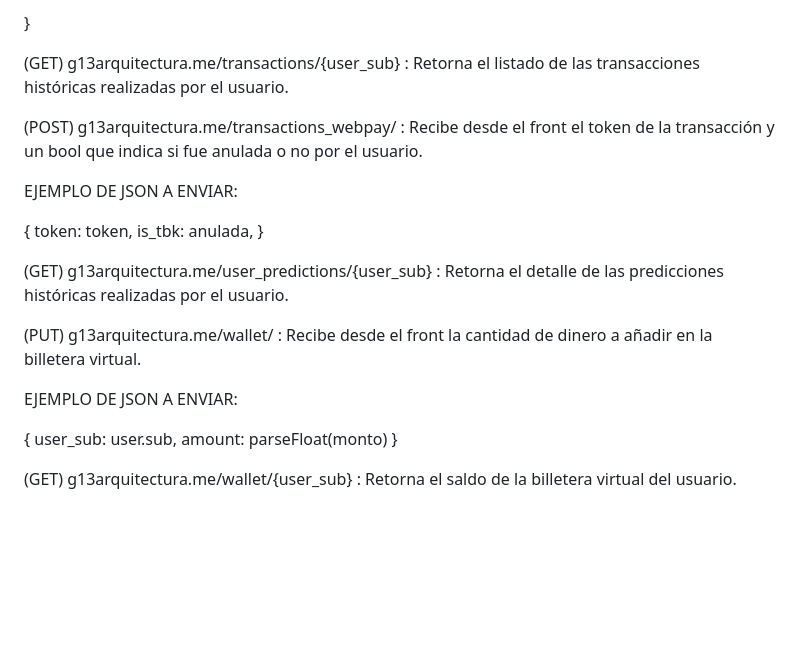
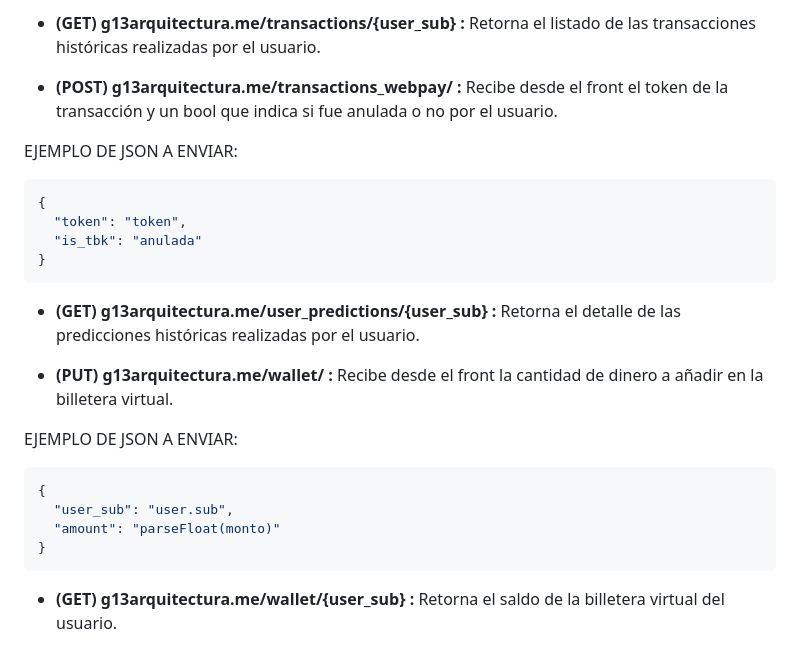
Before and after one commit to conicorreag/E1_Grupo13_Arqui, a Markdown page: docs/README.md, the part around the change printed below. GitHub-like rendering; blank space fills up the shorter version.

````diff
--- a/docs/README.md
+++ b/docs/README.md
@@ -51,26 +71,28 @@ EJEMPLO DE JSON A ENVIAR:
 
-}
+- **(GET) g13arquitectura.me/transactions/{user_sub} :** Retorna el listado de las transacciones históricas realizadas por el usuario.
 
-(GET) g13arquitectura.me/transactions/{user_sub} : Retorna el listado de las transacciones históricas realizadas por el usuario.
-
-(POST) g13arquitectura.me/transactions_webpay/ : Recibe desde el front el token de la transacción y un bool que indica si fue anulada o no por el usuario.
+- **(POST) g13arquitectura.me/transactions_webpay/ :** Recibe desde el front el token de la transacción y un bool que indica si fue anulada o no por el usuario.
 
 EJEMPLO DE JSON A ENVIAR:
 
+```json
 {
-        token: token,
-        is_tbk: anulada,
+  "token": "token",
+  "is_tbk": "anulada"
 }
+```
 
-(GET) g13arquitectura.me/user_predictions/{user_sub} : Retorna el detalle de las predicciones históricas realizadas por el usuario.
+- **(GET) g13arquitectura.me/user_predictions/{user_sub} :** Retorna el detalle de las predicciones históricas realizadas por el usuario.
 
-(PUT) g13arquitectura.me/wallet/ : Recibe desde el front la cantidad de dinero a añadir en la billetera virtual.
+- **(PUT) g13arquitectura.me/wallet/ :** Recibe desde el front la cantidad de dinero a añadir en la billetera virtual.
 
 EJEMPLO DE JSON A ENVIAR:
 
+```json
 {
-        user_sub: user.sub,
-        amount: parseFloat(monto)
+  "user_sub": "user.sub",
+  "amount": "parseFloat(monto)"
 }
+```
 
-(GET) g13arquitectura.me/wallet/{user_sub} : Retorna el saldo de la billetera virtual del usuario.
+- **(GET) g13arquitectura.me/wallet/{user_sub} :** Retorna el saldo de la billetera virtual del usuario.
````
Also changed, not shown: other parts of docs/README.md (+45 -25 lines), README.md (+27 -12 lines).
